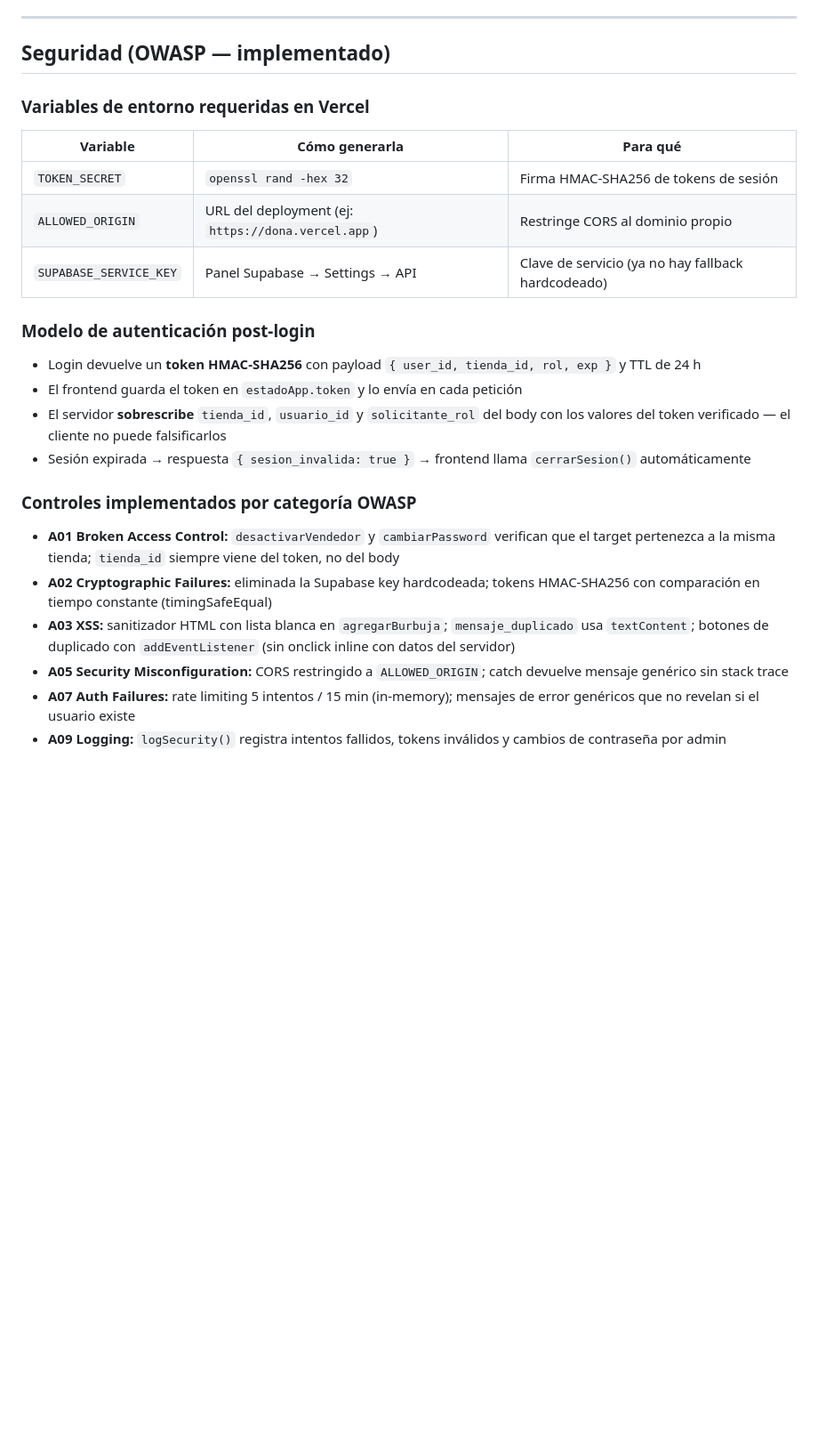
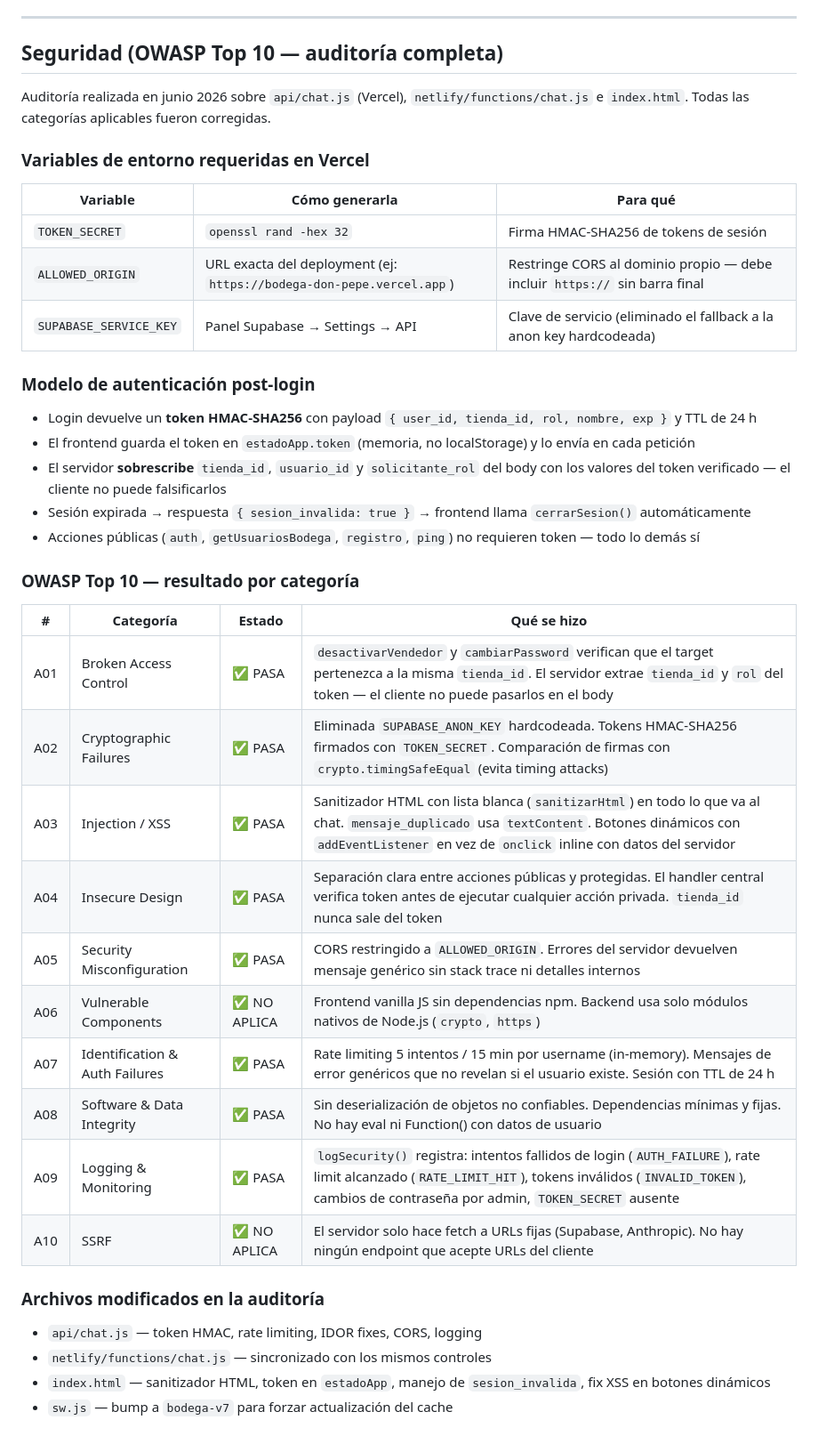
Before and after one commit to casavicab155-max/bodega-don-pepe, a Markdown page: detalles proyecto Dona.md, the part around the change. Shown at 89% size. Drawn GitHub-style; blank space fills up the shorter version.

Commit message:
docs: auditoría OWASP Top 10 completa en el MD del proyecto
Tabla con estado y descripción de cada categoría A01-A10,
archivos modificados y notas sobre ALLOWED_ORIGIN.

Co-Authored-By: Claude Sonnet 4.6 <noreply@anthropic.com>

```diff
--- a/detalles proyecto Dona.md
+++ b/detalles proyecto Dona.md
@@ -303,25 +303,41 @@ A largo plazo, todas las confirmaciones del bodeguero (sí/no) se guardan como r
 
 ---
 
-## Seguridad (OWASP — implementado)
+## Seguridad (OWASP Top 10 — auditoría completa)
+
+Auditoría realizada en junio 2026 sobre `api/chat.js` (Vercel), `netlify/functions/chat.js` e `index.html`. Todas las categorías aplicables fueron corregidas.
 
 ### Variables de entorno requeridas en Vercel
 | Variable | Cómo generarla | Para qué |
 |---|---|---|
 | `TOKEN_SECRET` | `openssl rand -hex 32` | Firma HMAC-SHA256 de tokens de sesión |
-| `ALLOWED_ORIGIN` | URL del deployment (ej: `https://dona.vercel.app`) | Restringe CORS al dominio propio |
-| `SUPABASE_SERVICE_KEY` | Panel Supabase → Settings → API | Clave de servicio (ya no hay fallback hardcodeado) |
+| `ALLOWED_ORIGIN` | URL exacta del deployment (ej: `https://bodega-don-pepe.vercel.app`) | Restringe CORS al dominio propio — debe incluir `https://` sin barra final |
+| `SUPABASE_SERVICE_KEY` | Panel Supabase → Settings → API | Clave de servicio (eliminado el fallback a la anon key hardcodeada) |
 
 ### Modelo de autenticación post-login
-- Login devuelve un **token HMAC-SHA256** con payload `{ user_id, tienda_id, rol, exp }` y TTL de 24 h
-- El frontend guarda el token en `estadoApp.token` y lo envía en cada petición
+- Login devuelve un **token HMAC-SHA256** con payload `{ user_id, tienda_id, rol, nombre, exp }` y TTL de 24 h
+- El frontend guarda el token en `estadoApp.token` (memoria, no localStorage) y lo envía en cada petición
 - El servidor **sobrescribe** `tienda_id`, `usuario_id` y `solicitante_rol` del body con los valores del token verificado — el cliente no puede falsificarlos
 - Sesión expirada → respuesta `{ sesion_invalida: true }` → frontend llama `cerrarSesion()` automáticamente
+- Acciones públicas (`auth`, `getUsuariosBodega`, `registro`, `ping`) no requieren token — todo lo demás sí
 
-### Controles implementados por categoría OWASP
-- **A01 Broken Access Control:** `desactivarVendedor` y `cambiarPassword` verifican que el target pertenezca a la misma tienda; `tienda_id` siempre viene del token, no del body
-- **A02 Cryptographic Failures:** eliminada la Supabase key hardcodeada; tokens HMAC-SHA256 con comparación en tiempo constante (timingSafeEqual)
-- **A03 XSS:** sanitizador HTML con lista blanca en `agregarBurbuja`; `mensaje_duplicado` usa `textContent`; botones de duplicado con `addEventListener` (sin onclick inline con datos del servidor)
-- **A05 Security Misconfiguration:** CORS restringido a `ALLOWED_ORIGIN`; catch devuelve mensaje genérico sin stack trace
-- **A07 Auth Failures:** rate limiting 5 intentos / 15 min (in-memory); mensajes de error genéricos que no revelan si el usuario existe
-- **A09 Logging:** `logSecurity()` registra intentos fallidos, tokens inválidos y cambios de contraseña por admin
+### OWASP Top 10 — resultado por categoría
+
+| # | Categoría | Estado | Qué se hizo |
+|---|---|---|---|
+| A01 | Broken Access Control | ✅ PASA | `desactivarVendedor` y `cambiarPassword` verifican que el target pertenezca a la misma `tienda_id`. El servidor extrae `tienda_id` y `rol` del token — el cliente no puede pasarlos en el body |
+| A02 | Cryptographic Failures | ✅ PASA | Eliminada `SUPABASE_ANON_KEY` hardcodeada. Tokens HMAC-SHA256 firmados con `TOKEN_SECRET`. Comparación de firmas con `crypto.timingSafeEqual` (evita timing attacks) |
+| A03 | Injection / XSS | ✅ PASA | Sanitizador HTML con lista blanca (`sanitizarHtml`) en todo lo que va al chat. `mensaje_duplicado` usa `textContent`. Botones dinámicos con `addEventListener` en vez de `onclick` inline con datos del servidor |
+| A04 | Insecure Design | ✅ PASA | Separación clara entre acciones públicas y protegidas. El handler central verifica token antes de ejecutar cualquier acción privada. `tienda_id` nunca sale del token |
+| A05 | Security Misconfiguration | ✅ PASA | CORS restringido a `ALLOWED_ORIGIN`. Errores del servidor devuelven mensaje genérico sin stack trace ni detalles internos |
+| A06 | Vulnerable Components | ✅ NO APLICA | Frontend vanilla JS sin dependencias npm. Backend usa solo módulos nativos de Node.js (`crypto`, `https`) |
+| A07 | Identification & Auth Failures | ✅ PASA | Rate limiting 5 intentos / 15 min por username (in-memory). Mensajes de error genéricos que no revelan si el usuario existe. Sesión con TTL de 24 h |
+| A08 | Software & Data Integrity | ✅ PASA | Sin deserialización de objetos no confiables. Dependencias mínimas y fijas. No hay eval ni Function() con datos de usuario |
+| A09 | Logging & Monitoring | ✅ PASA | `logSecurity()` registra: intentos fallidos de login (`AUTH_FAILURE`), rate limit alcanzado (`RATE_LIMIT_HIT`), tokens inválidos (`INVALID_TOKEN`), cambios de contraseña por admin, `TOKEN_SECRET` ausente |
+| A10 | SSRF | ✅ NO APLICA | El servidor solo hace fetch a URLs fijas (Supabase, Anthropic). No hay ningún endpoint que acepte URLs del cliente |
+
+### Archivos modificados en la auditoría
+- `api/chat.js` — token HMAC, rate limiting, IDOR fixes, CORS, logging
+- `netlify/functions/chat.js` — sincronizado con los mismos controles
+- `index.html` — sanitizador HTML, token en `estadoApp`, manejo de `sesion_invalida`, fix XSS en botones dinámicos
+- `sw.js` — bump a `bodega-v7` para forzar actualización del cache
```
